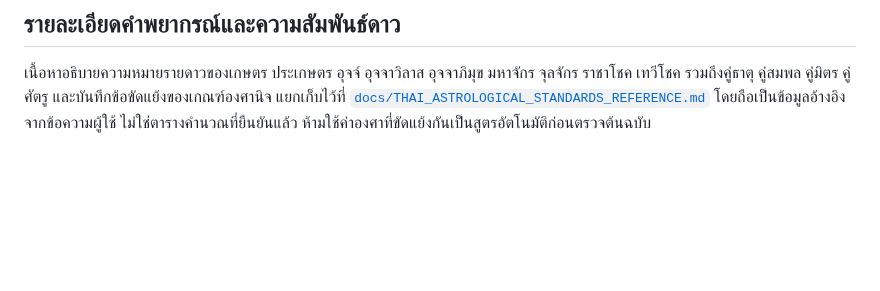
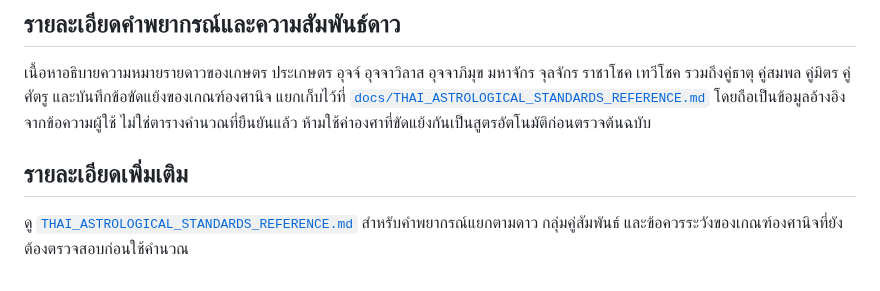
Before and after one commit to tancorp-web/Learn, a Markdown page: docs/ASTROLOGICAL_STANDARDS.md, the part around the change. Drawn GitHub-style; blank space fills up the shorter version.

Commit message:
Link detailed Thai astrology reference

```diff
--- a/docs/ASTROLOGICAL_STANDARDS.md
+++ b/docs/ASTROLOGICAL_STANDARDS.md
@@ -135,3 +135,7 @@
 ## รายละเอียดคำพยากรณ์และความสัมพันธ์ดาว
 
 เนื้อหาอธิบายความหมายรายดาวของเกษตร ประเกษตร อุจจ์ อุจจาวิลาส อุจจาภิมุข มหาจักร จุลจักร ราชาโชค เทวีโชค รวมถึงคู่ธาตุ คู่สมพล คู่มิตร คู่ศัตรู และบันทึกข้อขัดแย้งของเกณฑ์องศานิจ แยกเก็บไว้ที่ [`docs/THAI_ASTROLOGICAL_STANDARDS_REFERENCE.md`](THAI_ASTROLOGICAL_STANDARDS_REFERENCE.md) โดยถือเป็นข้อมูลอ้างอิงจากข้อความผู้ใช้ ไม่ใช่ตารางคำนวณที่ยืนยันแล้ว ห้ามใช้ค่าองศาที่ขัดแย้งกันเป็นสูตรอัตโนมัติก่อนตรวจต้นฉบับ
+
+
+## รายละเอียดเพิ่มเติม
+ดู [`THAI_ASTROLOGICAL_STANDARDS_REFERENCE.md`](THAI_ASTROLOGICAL_STANDARDS_REFERENCE.md) สำหรับคำพยากรณ์แยกตามดาว กลุ่มคู่สัมพันธ์ และข้อควรระวังของเกณฑ์องศานิจที่ยังต้องตรวจสอบก่อนใช้คำนวณ
```
